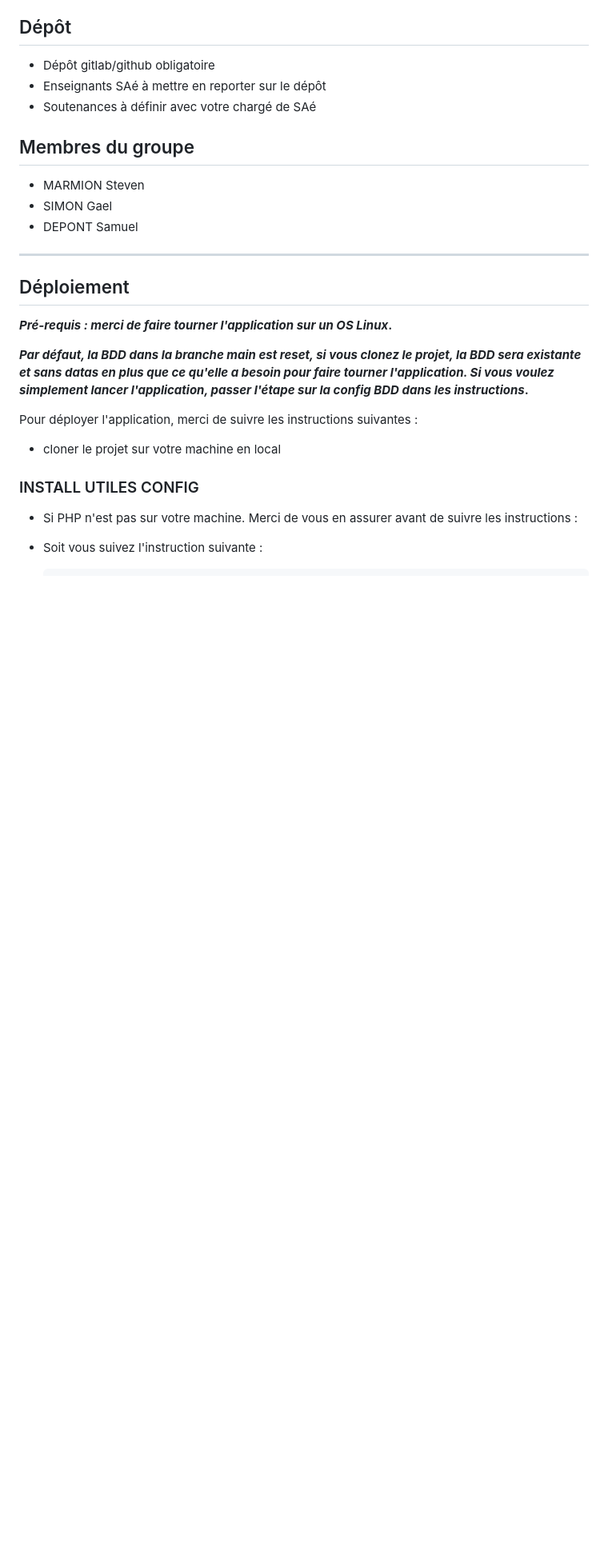
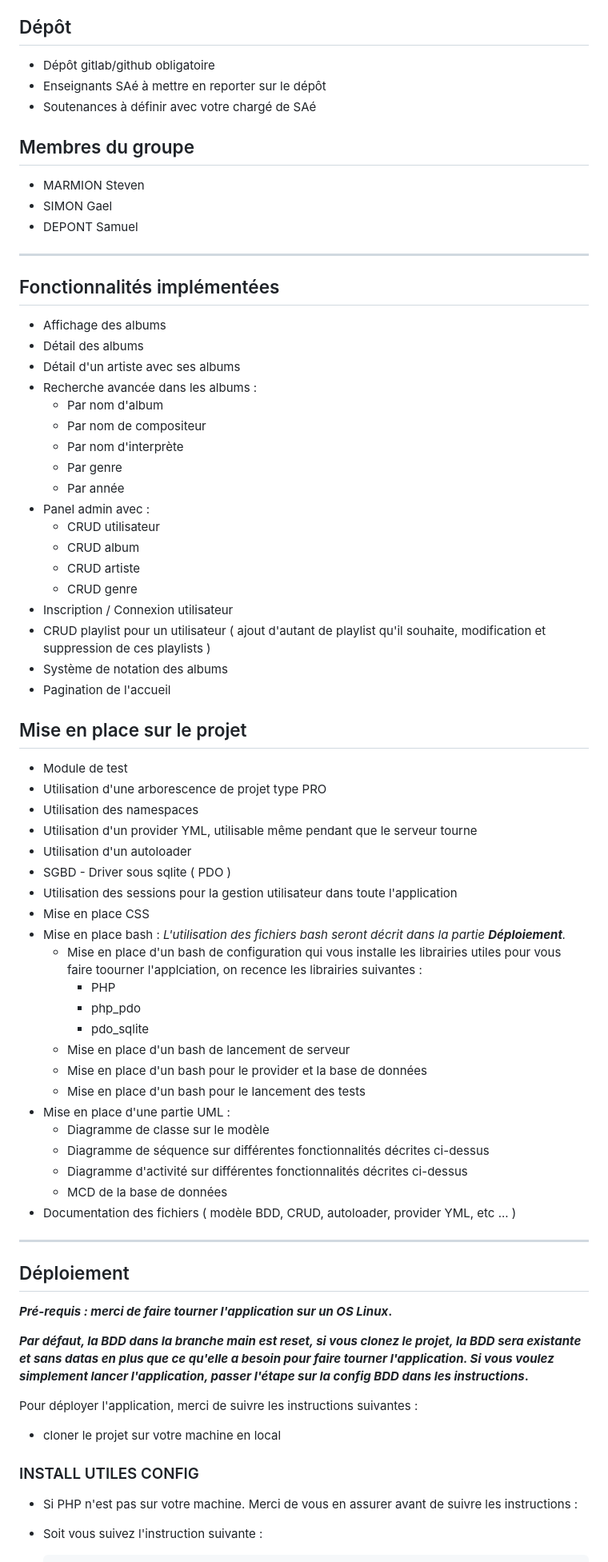
Before and after one commit to stevenMarmion/sae-web-php, a Markdown page: readme.md, the part around the change printed below. Shown: that part at 80% size. GitHub-like rendering; blank space fills up the shorter version.

Commit message:
Update README to v1.1

```diff
--- a/readme.md
+++ b/readme.md
@@ -52,6 +52,54 @@ Edition/Suppression/Update Albums
 
 ---
 
+## Fonctionnalités implémentées
+
+- Affichage des albums
+- Détail des albums
+- Détail d'un artiste avec ses albums
+- Recherche avancée dans les albums :
+  - Par nom d'album
+  - Par nom de compositeur
+  - Par nom d'interprète
+  - Par genre
+  - Par année
+- Panel admin avec :
+  - CRUD utilisateur
+  - CRUD album
+  - CRUD artiste
+  - CRUD genre
+- Inscription / Connexion utilisateur
+- CRUD playlist pour un utilisateur ( ajout d'autant de playlist qu'il souhaite, modification et suppression de ces playlists )
+- Système de notation des albums
+- Pagination de l'accueil
+
+## Mise en place sur le projet
+
+- Module de test
+- Utilisation d'une arborescence de projet type PRO
+- Utilisation des namespaces
+- Utilisation d'un provider YML, utilisable même pendant que le serveur tourne
+- Utilisation d'un autoloader
+- SGBD - Driver sous sqlite ( PDO )
+- Utilisation des sessions pour la gestion utilisateur dans toute l'application
+- Mise en place CSS
+- Mise en place bash : *L'utilisation des fichiers bash seront décrit dans la partie ***Déploiement***.*
+  - Mise en place d'un bash de configuration qui vous installe les librairies utiles pour vous faire toourner l'applciation, on recence les librairies suivantes :
+    - PHP
+    - php_pdo
+    - pdo_sqlite
+  - Mise en place d'un bash de lancement de serveur
+  - Mise en place d'un bash pour le provider  et la base de données
+  - Mise en place d'un bash pour le lancement des tests
+- Mise en place d'une partie UML :
+  - Diagramme de classe sur le modèle
+  - Diagramme de séquence sur différentes fonctionnalités décrites ci-dessus
+  - Diagramme d'activité sur différentes fonctionnalités décrites ci-dessus
+  - MCD de la base de données
+- Documentation des fichiers ( modèle BDD, CRUD, autoloader, provider YML, etc ... )
+
+---
+
 ## Déploiement
 
 ***Pré-requis : merci de faire tourner l'application sur un OS Linux*.**
```
Also changed, not shown: other parts of readme.md (+1 -1 lines).
